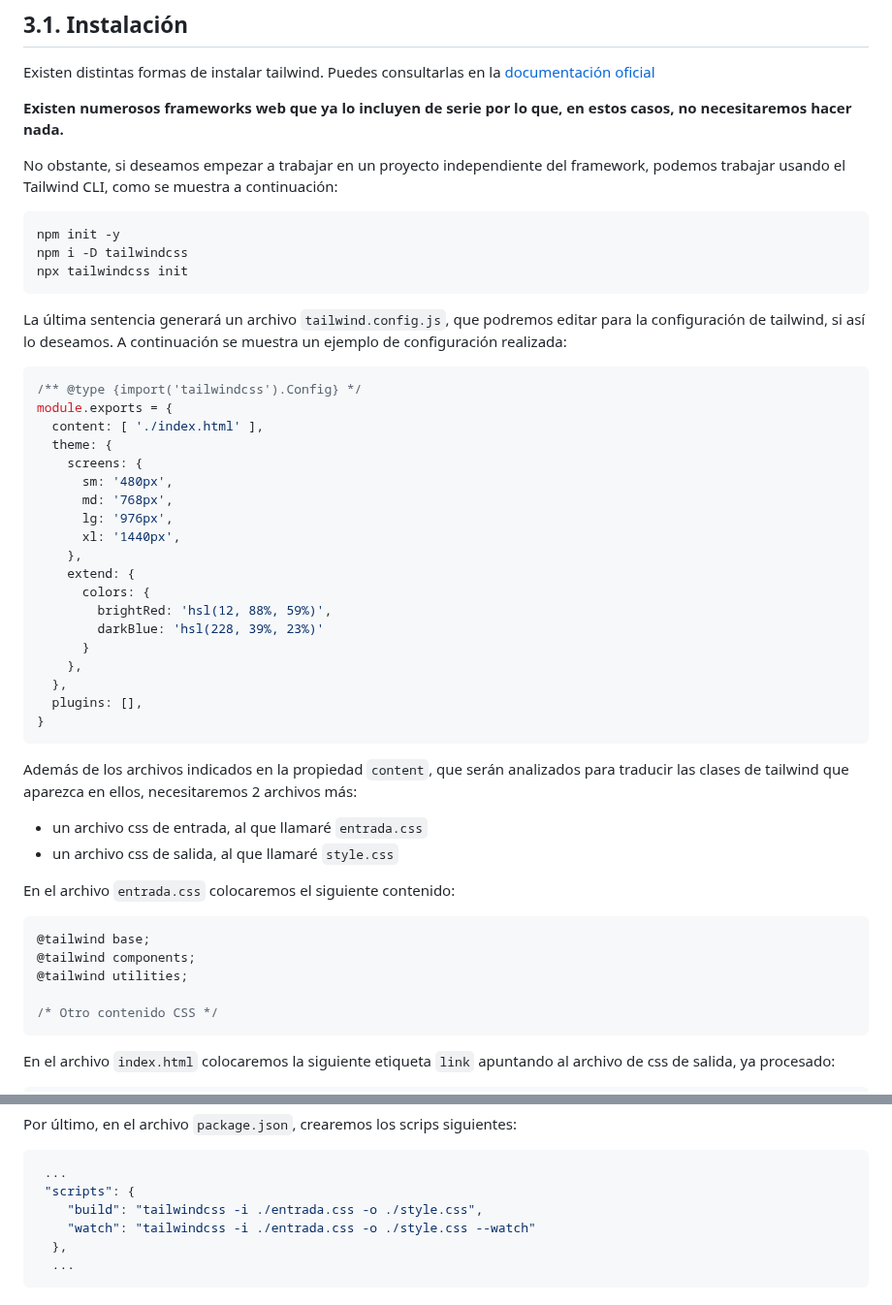
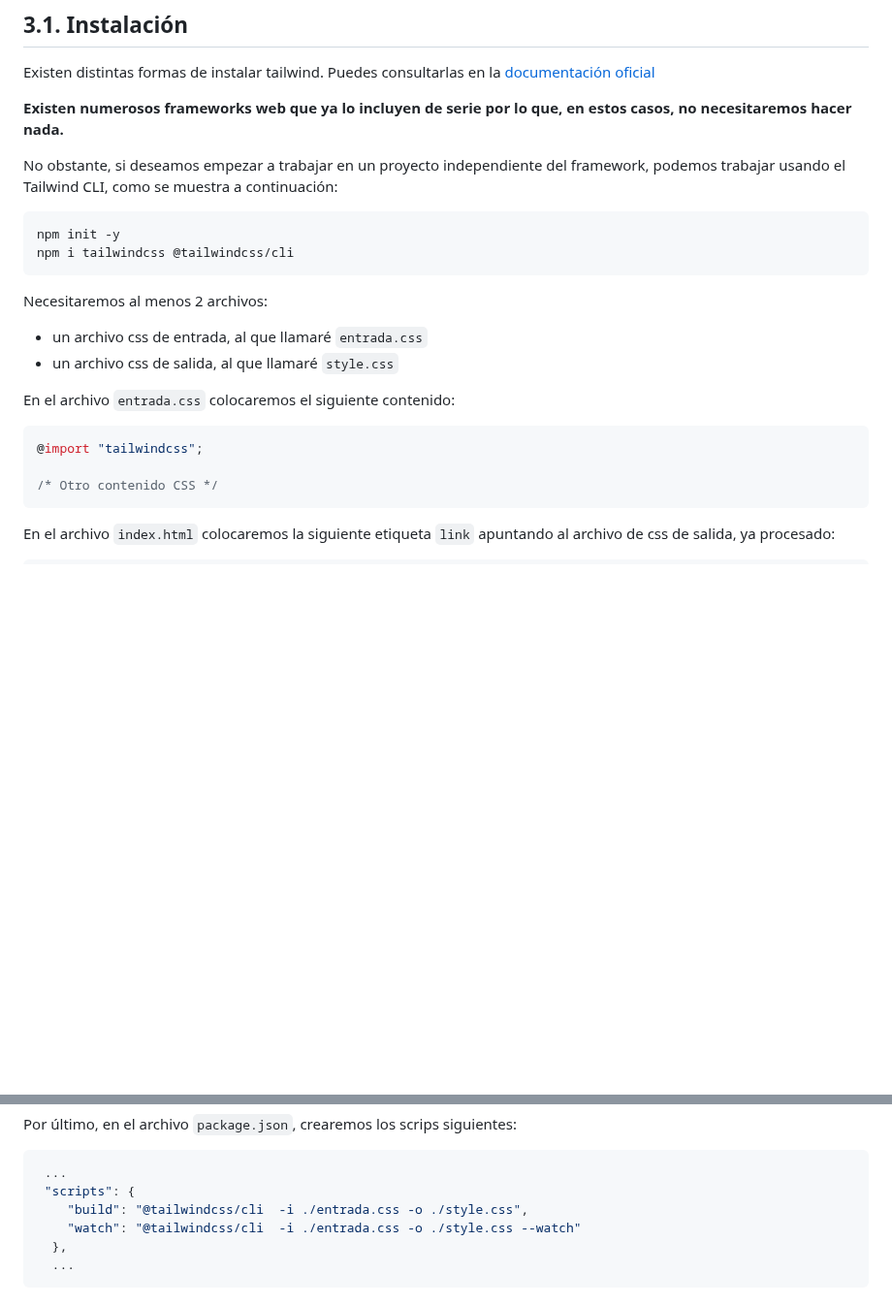
Before and after one commit to jamj2000/DIW, a Markdown page: 07_Anexo_I/README.md, 2 parts joined by grey strips. Shown at 97% size. Drawn GitHub-style; blank space fills up the shorter version.

Commit message:
Revise Tailwind CSS setup in README
Updated Tailwind CSS installation instructions and configuration examples.

````diff
--- a/07_Anexo_I/README.md
+++ b/07_Anexo_I/README.md
@@ -243,33 +243,11 @@ No obstante, si deseamos empezar a trabajar en un proyecto independiente del fra
 
 ```sh
 npm init -y
-npm i -D tailwindcss
-npx tailwindcss init
+npm i tailwindcss @tailwindcss/cli
 ```
-La última sentencia generará un archivo `tailwind.config.js`, que podremos editar para la configuración de tailwind, si así lo deseamos. A continuación se muestra un ejemplo de configuración realizada:
 
-```js
-/** @type {import('tailwindcss').Config} */
-module.exports = {
-  content: [ './index.html' ],
-  theme: {
-    screens: {
-      sm: '480px',
-      md: '768px',
-      lg: '976px',
-      xl: '1440px',
-    },
-    extend: {
-      colors: {
-        brightRed: 'hsl(12, 88%, 59%)',
-        darkBlue: 'hsl(228, 39%, 23%)'
-      }
-    },
-  },
-  plugins: [],
-}
-```
-Además de los archivos indicados en la propiedad `content`, que serán analizados para traducir las clases de tailwind que aparezca en ellos, necesitaremos 2 archivos más:
+
+Necesitaremos al menos 2 archivos:
 
 - un archivo css de entrada, al que llamaré `entrada.css`
 - un archivo css de salida, al que llamaré `style.css`
@@ -277,9 +255,7 @@ Además de los archivos indicados en la propiedad `content`, que serán analizad
 En el archivo `entrada.css` colocaremos el siguiente contenido:
 
 ```css
-@tailwind base;
-@tailwind components;
-@tailwind utilities;
+@import "tailwindcss";
 
 /* Otro contenido CSS */
 ```
@@ -302,8 +278,8 @@ Por último, en el archivo `package.json`, crearemos los scrips siguientes:
 ```json
  ...
  "scripts": {
-    "build": "tailwindcss -i ./entrada.css -o ./style.css",
-    "watch": "tailwindcss -i ./entrada.css -o ./style.css --watch"
+    "build": "@tailwindcss/cli  -i ./entrada.css -o ./style.css",
+    "watch": "@tailwindcss/cli  -i ./entrada.css -o ./style.css --watch"
   },
   ...
 ```
````
Also changed, not shown: other parts of 07_Anexo_I/README.md (+25 -0 lines).
